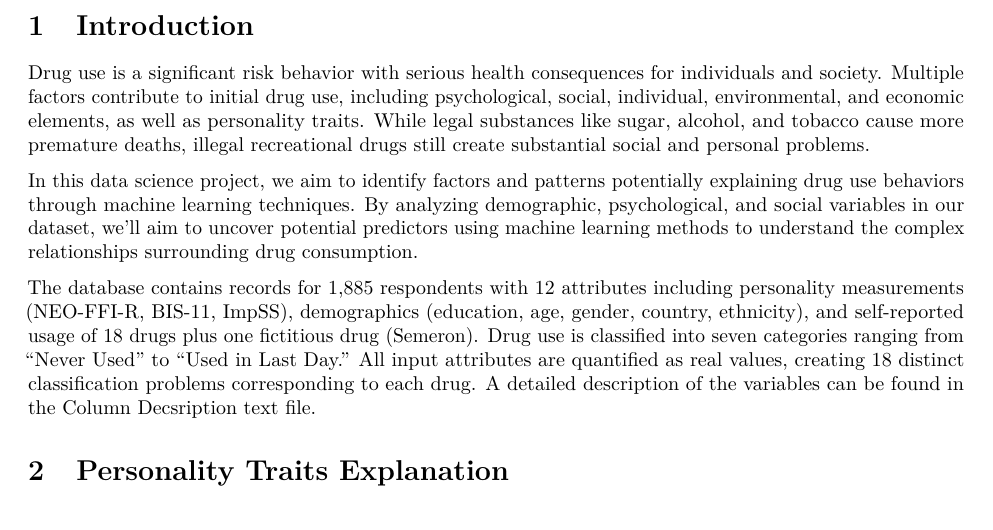
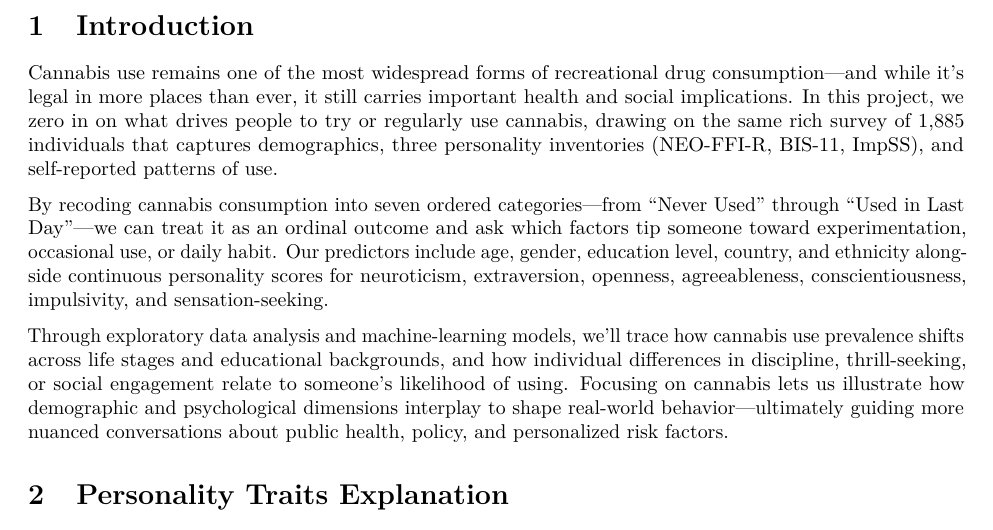
Before and after one commit to Jaffels/Apllied_Machine_Learning_1, an R Markdown document (Drug Consumption.Rmd): part of page 3 of 19, cut so that both start at the same text. Rendered offline with R 4.5, knitr and Pandoc, then LaTeX, with nearby package versions; some code elsewhere in the file could not run offline.

Commit message:
Update Introduction Drug Consumption.Rmd

```diff
--- a/Drug Consumption.Rmd
+++ b/Drug Consumption.Rmd
@@ -27,11 +27,11 @@ knitr::opts_chunk$set(
 
 # Introduction
 
-Drug use is a significant risk behavior with serious health consequences for individuals and society. Multiple factors contribute to initial drug use, including psychological, social, individual, environmental, and economic elements, as well as personality traits. While legal substances like sugar, alcohol, and tobacco cause more premature deaths, illegal recreational drugs still create substantial social and personal problems.
-
-In this data science project, we aim to identify factors and patterns potentially explaining drug use behaviors through machine learning techniques. By analyzing demographic, psychological, and social variables in our dataset, we'll aim to uncover potential predictors using machine learning methods to understand the complex relationships surrounding drug consumption.
-
-The database contains records for 1,885 respondents with 12 attributes including personality measurements (NEO-FFI-R, BIS-11, ImpSS), demographics (education, age, gender, country, ethnicity), and self-reported usage of 18 drugs plus one fictitious drug (Semeron). Drug use is classified into seven categories ranging from "Never Used" to "Used in Last Day." All input attributes are quantified as real values, creating 18 distinct classification problems corresponding to each drug. A detailed description of the variables can be found in the Column Decsription text file.
+Cannabis use remains one of the most widespread forms of recreational drug consumption—and while it’s legal in more places than ever, it still carries important health and social implications. In this project, we zero in on what drives people to try or regularly use cannabis, drawing on the same rich survey of 1,885 individuals that captures demographics, three personality inventories (NEO-FFI-R, BIS-11, ImpSS), and self-reported patterns of use.
+
+By recoding cannabis consumption into seven ordered categories—from “Never Used” through “Used in Last Day”—we can treat it as an ordinal outcome and ask which factors tip someone toward experimentation, occasional use, or daily habit. Our predictors include age, gender, education level, country, and ethnicity alongside continuous personality scores for neuroticism, extraversion, openness, agreeableness, conscientiousness, impulsivity, and sensation-seeking.
+
+Through exploratory data analysis and machine-learning models, we’ll trace how cannabis use prevalence shifts across life stages and educational backgrounds, and how individual differences in discipline, thrill-seeking, or social engagement relate to someone’s likelihood of using. Focusing on cannabis lets us illustrate how demographic and psychological dimensions interplay to shape real-world behavior—ultimately guiding more nuanced conversations about public health, policy, and personalized risk factors.
 
 # Personality Traits Explanation
 
```
